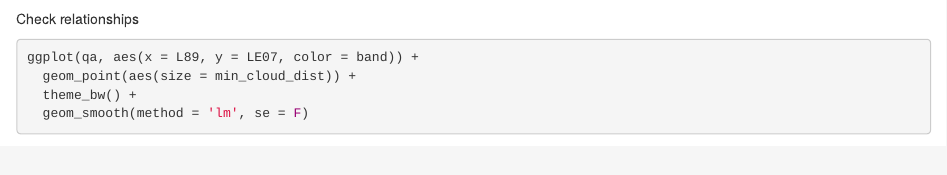
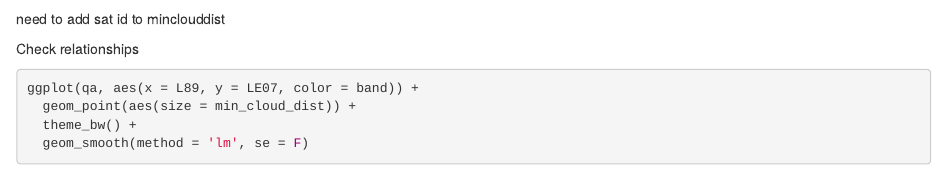
Before and after one commit to rossyndicate/yojoa-rs-secchi, an R Markdown document (programs/yojoa-ls4-9-collate-explore.Rmd): the page in a window 1100 px wide, from 3130 px down. Rendered offline with R 4.5, knitr and Pandoc, with nearby package versions; some code elsewhere in the file could not run offline.

Commit message:
EOD save

````diff
--- a/programs/yojoa-ls4-9-collate-explore.Rmd
+++ b/programs/yojoa-ls4-9-collate-explore.Rmd
@@ -120,6 +120,8 @@ qa <- filtered %>% filter(n>1) %>%
   mutate(L89 = ifelse(!is.na(LC08), LC08, LC09))
 ```
 
+need to add sat id to minclouddist
+
 Check relationships
 
 ```{r}
````
